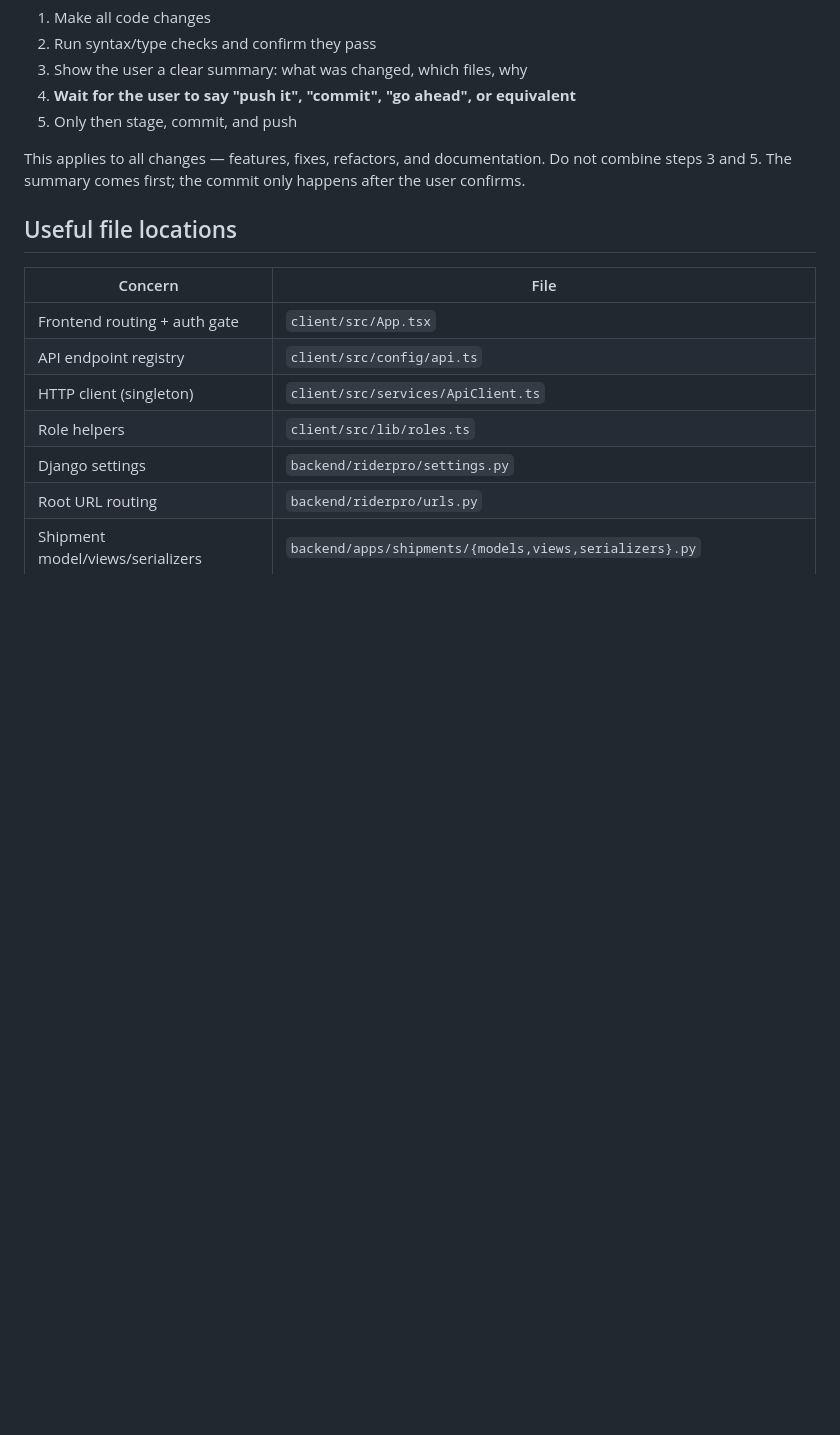
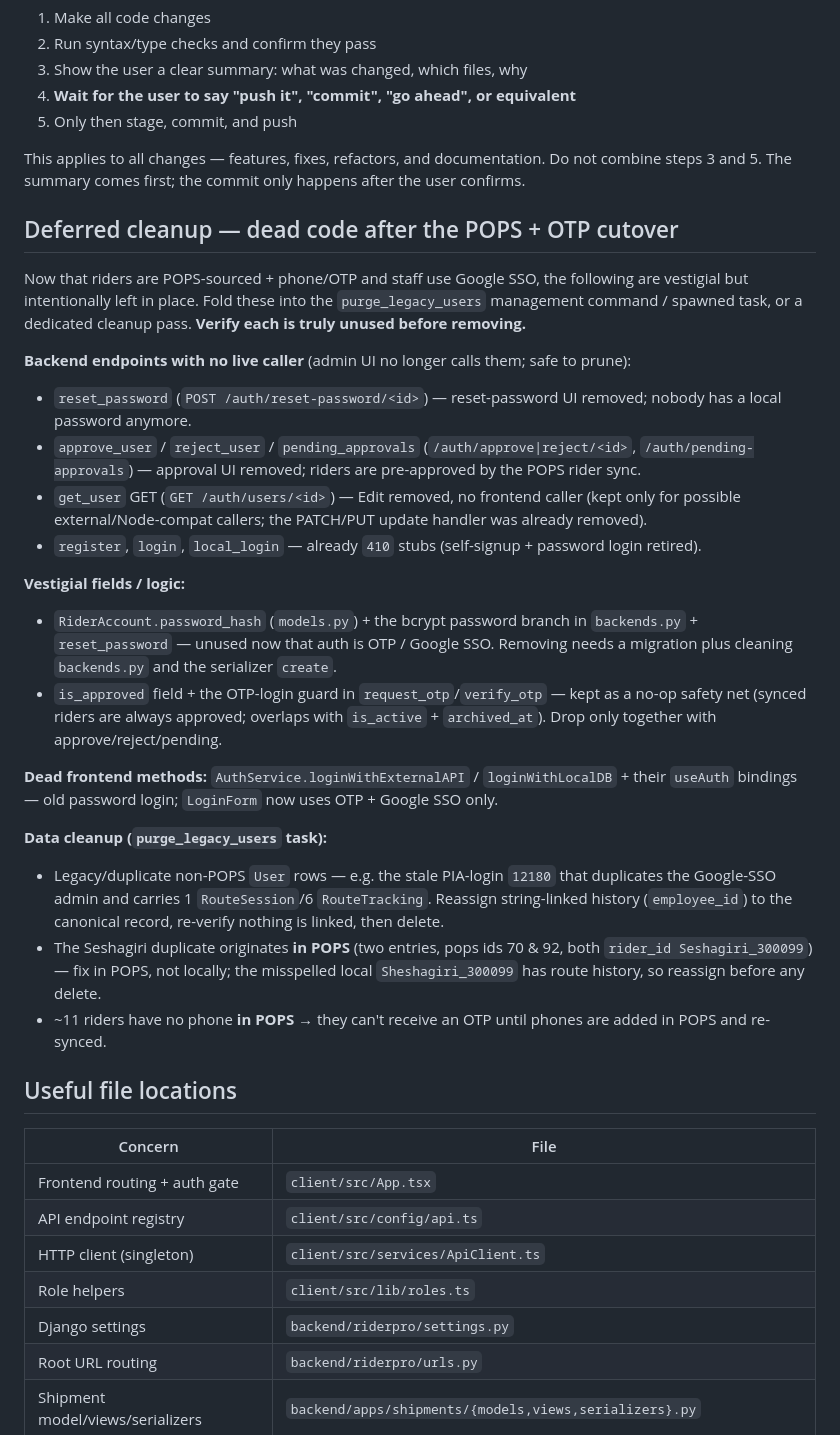
Before and after one commit to printo/RiderPro, a Markdown page: CLAUDE.md, the part around the change. GitHub-like rendering; blank space fills up the shorter version.

Commit message:
docs(claude): record deferred dead-code cleanup after POPS + OTP cutover
Track the now-vestigial pieces for the purge_legacy_users task / a cleanup pass:
unused backend endpoints (reset_password, approve/reject/pending-approvals,
get_user GET, the register/login/local_login 410 stubs), vestigial fields
(RiderAccount.password_hash + bcrypt path; is_approved + OTP-login guard kept as
a no-op safety net), dead frontend password-login methods, and the data cleanup
(stale 12180 user, the in-POPS Seshagiri duplicate, ~11 riders missing phones).

Co-Authored-By: Claude Opus 4.8 (1M context) <noreply@anthropic.com>

```diff
--- a/CLAUDE.md
+++ b/CLAUDE.md
@@ -201,6 +201,27 @@ The required sequence for every change:
 This applies to all changes — features, fixes, refactors, and documentation.
 Do not combine steps 3 and 5. The summary comes first; the commit only happens after the user confirms.
 
+## Deferred cleanup — dead code after the POPS + OTP cutover
+
+Now that riders are POPS-sourced + phone/OTP and staff use Google SSO, the following are vestigial but intentionally left in place. Fold these into the `purge_legacy_users` management command / spawned task, or a dedicated cleanup pass. **Verify each is truly unused before removing.**
+
+**Backend endpoints with no live caller** (admin UI no longer calls them; safe to prune):
+- `reset_password` (`POST /auth/reset-password/<id>`) — reset-password UI removed; nobody has a local password anymore.
+- `approve_user` / `reject_user` / `pending_approvals` (`/auth/approve|reject/<id>`, `/auth/pending-approvals`) — approval UI removed; riders are pre-approved by the POPS rider sync.
+- `get_user` GET (`GET /auth/users/<id>`) — Edit removed, no frontend caller (kept only for possible external/Node-compat callers; the PATCH/PUT update handler was already removed).
+- `register`, `login`, `local_login` — already `410` stubs (self-signup + password login retired).
+
+**Vestigial fields / logic:**
+- `RiderAccount.password_hash` (`models.py`) + the bcrypt password branch in `backends.py` + `reset_password` — unused now that auth is OTP / Google SSO. Removing needs a migration plus cleaning `backends.py` and the serializer `create`.
+- `is_approved` field + the OTP-login guard in `request_otp`/`verify_otp` — kept as a no-op safety net (synced riders are always approved; overlaps with `is_active` + `archived_at`). Drop only together with approve/reject/pending.
+
+**Dead frontend methods:** `AuthService.loginWithExternalAPI` / `loginWithLocalDB` + their `useAuth` bindings — old password login; `LoginForm` now uses OTP + Google SSO only.
+
+**Data cleanup (`purge_legacy_users` task):**
+- Legacy/duplicate non-POPS `User` rows — e.g. the stale PIA-login `12180` that duplicates the Google-SSO admin and carries 1 `RouteSession`/6 `RouteTracking`. Reassign string-linked history (`employee_id`) to the canonical record, re-verify nothing is linked, then delete.
+- The Seshagiri duplicate originates **in POPS** (two entries, pops ids 70 & 92, both `rider_id Seshagiri_300099`) — fix in POPS, not locally; the misspelled local `Sheshagiri_300099` has route history, so reassign before any delete.
+- ~11 riders have no phone **in POPS** → they can't receive an OTP until phones are added in POPS and re-synced.
+
 ## Useful file locations
 
 | Concern | File |
```
